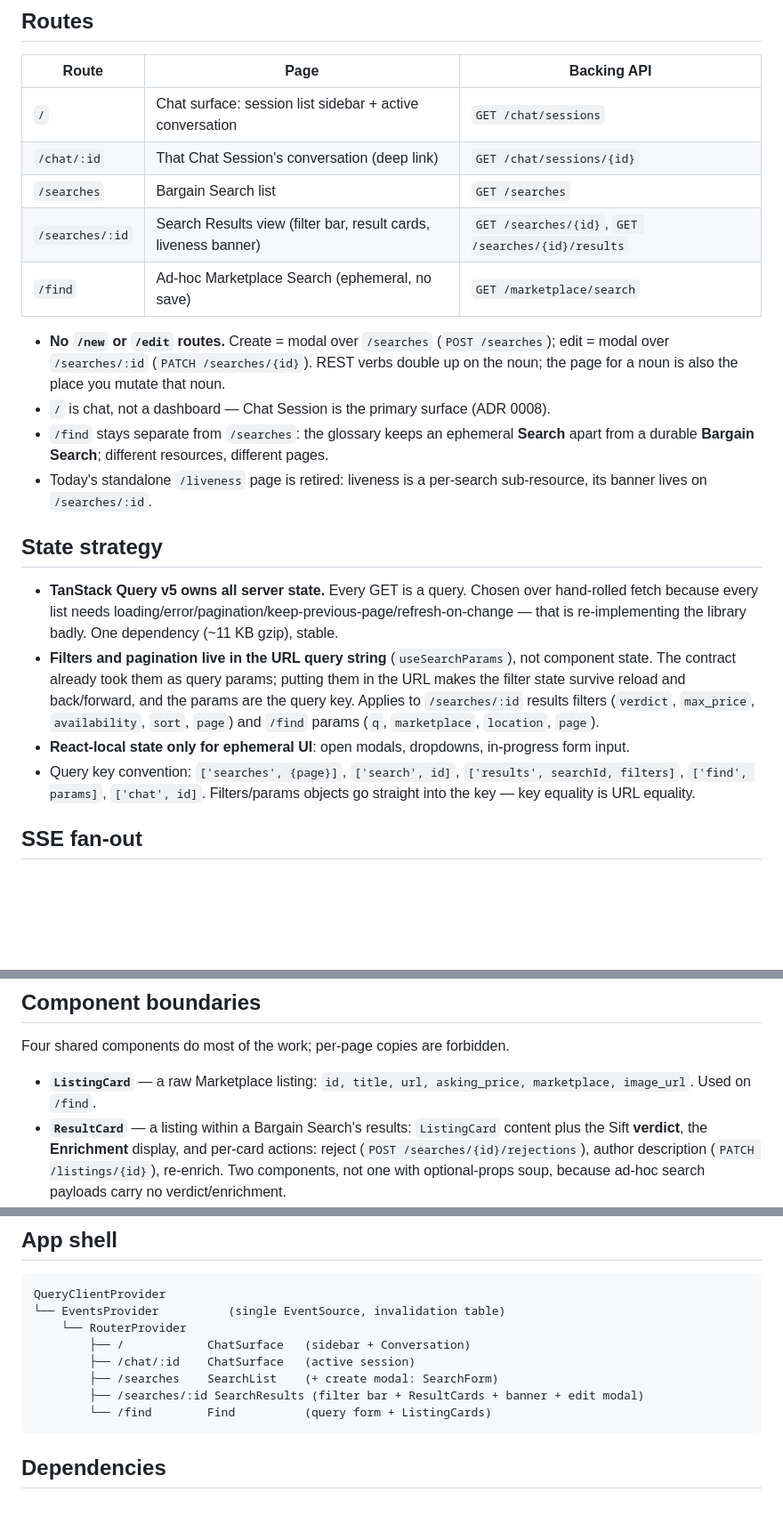
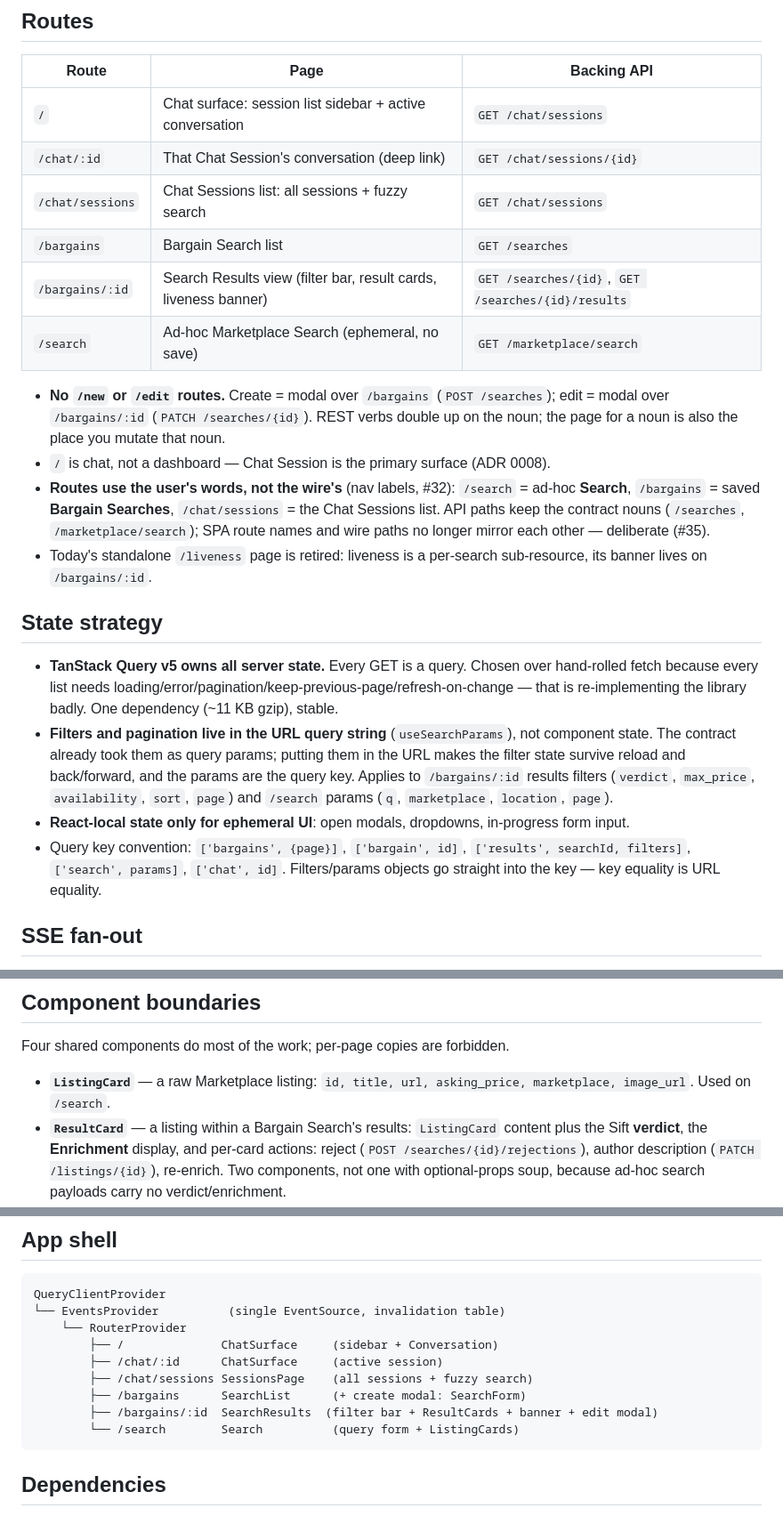
Before and after one commit to jbold569/boldtrader, a Markdown page: docs/frontend-architecture.md, 3 parts joined by grey strips. Shown at 89% size. GitHub-like rendering; blank space fills up the shorter version.

Commit message:
Rename SPA routes to user vocabulary; Location canonical over Locality (#35)

````diff
--- a/docs/frontend-architecture.md
+++ b/docs/frontend-architecture.md
@@ -8,21 +8,22 @@ Locked decision from wayfinder ticket [Component architecture for the React SPA]
 |---|---|---|
 | `/` | Chat surface: session list sidebar + active conversation | `GET /chat/sessions` |
 | `/chat/:id` | That Chat Session's conversation (deep link) | `GET /chat/sessions/{id}` |
-| `/searches` | Bargain Search list | `GET /searches` |
-| `/searches/:id` | Search Results view (filter bar, result cards, liveness banner) | `GET /searches/{id}`, `GET /searches/{id}/results` |
-| `/find` | Ad-hoc Marketplace Search (ephemeral, no save) | `GET /marketplace/search` |
+| `/chat/sessions` | Chat Sessions list: all sessions + fuzzy search | `GET /chat/sessions` |
+| `/bargains` | Bargain Search list | `GET /searches` |
+| `/bargains/:id` | Search Results view (filter bar, result cards, liveness banner) | `GET /searches/{id}`, `GET /searches/{id}/results` |
+| `/search` | Ad-hoc Marketplace Search (ephemeral, no save) | `GET /marketplace/search` |
 
-- **No `/new` or `/edit` routes.** Create = modal over `/searches` (`POST /searches`); edit = modal over `/searches/:id` (`PATCH /searches/{id}`). REST verbs double up on the noun; the page for a noun is also the place you mutate that noun.
+- **No `/new` or `/edit` routes.** Create = modal over `/bargains` (`POST /searches`); edit = modal over `/bargains/:id` (`PATCH /searches/{id}`). REST verbs double up on the noun; the page for a noun is also the place you mutate that noun.
 - `/` is chat, not a dashboard — Chat Session is the primary surface (ADR 0008).
-- `/find` stays separate from `/searches`: the glossary keeps an ephemeral **Search** apart from a durable **Bargain Search**; different resources, different pages.
-- Today's standalone `/liveness` page is retired: liveness is a per-search sub-resource, its banner lives on `/searches/:id`.
+- **Routes use the user's words, not the wire's** (nav labels, #32): `/search` = ad-hoc **Search**, `/bargains` = saved **Bargain Searches**, `/chat/sessions` = the Chat Sessions list. API paths keep the contract nouns (`/searches`, `/marketplace/search`); SPA route names and wire paths no longer mirror each other — deliberate (#35).
+- Today's standalone `/liveness` page is retired: liveness is a per-search sub-resource, its banner lives on `/bargains/:id`.
 
 ## State strategy
 
 - **TanStack Query v5 owns all server state.** Every GET is a query. Chosen over hand-rolled fetch because every list needs loading/error/pagination/keep-previous-page/refresh-on-change — that is re-implementing the library badly. One dependency (~11 KB gzip), stable.
-- **Filters and pagination live in the URL query string** (`useSearchParams`), not component state. The contract already took them as query params; putting them in the URL makes the filter state survive reload and back/forward, and the params are the query key. Applies to `/searches/:id` results filters (`verdict`, `max_price`, `availability`, `sort`, `page`) and `/find` params (`q`, `marketplace`, `location`, `page`).
+- **Filters and pagination live in the URL query string** (`useSearchParams`), not component state. The contract already took them as query params; putting them in the URL makes the filter state survive reload and back/forward, and the params are the query key. Applies to `/bargains/:id` results filters (`verdict`, `max_price`, `availability`, `sort`, `page`) and `/search` params (`q`, `marketplace`, `location`, `page`).
 - **React-local state only for ephemeral UI**: open modals, dropdowns, in-progress form input.
-- Query key convention: `['searches', {page}]`, `['search', id]`, `['results', searchId, filters]`, `['find', params]`, `['chat', id]`. Filters/params objects go straight into the key — key equality is URL equality.
+- Query key convention: `['bargains', {page}]`, `['bargain', id]`, `['results', searchId, filters]`, `['search', params]`, `['chat', id]`. Filters/params objects go straight into the key — key equality is URL equality.
 
 ## SSE fan-out
 
@@ -42,7 +43,7 @@ The chat turn stream is **not** part of this fan-out: it arrives on the `POST /c
 
 Four shared components do most of the work; per-page copies are forbidden.
 
-- **`ListingCard`** — a raw Marketplace listing: `id, title, url, asking_price, marketplace, image_url`. Used on `/find`.
+- **`ListingCard`** — a raw Marketplace listing: `id, title, url, asking_price, marketplace, image_url`. Used on `/search`.
 - **`ResultCard`** — a listing within a Bargain Search's results: `ListingCard` content plus the Sift **verdict**, the **Enrichment** display, and per-card actions: reject (`POST /searches/{id}/rejections`), author description (`PATCH /listings/{id}`), re-enrich. Two components, not one with optional-props soup, because ad-hoc search payloads carry no verdict/enrichment.
 - **Enrichment display** — a section of the `ResultCard`, not its own page: resolved product, condition, bundle, confidence. It's a first draft on the Listing (glossary); the **authored description** is edited inline on the same card, where the user sees what they're overriding.
 - **`SearchForm`** — the draft fields (`summary, product_identity, queries, exclusions, target_price, location`), plain controlled inputs, no form library. Two mount points: the create/edit modals, and chat's draft-confirm flow (the `draft` SSE event renders this same form pre-filled; save → `POST /searches`).
@@ -54,11 +55,12 @@ Four shared components do most of the work; per-page copies are forbidden.
 QueryClientProvider
 └── EventsProvider          (single EventSource, invalidation table)
     └── RouterProvider
-        ├── /            ChatSurface   (sidebar + Conversation)
-        ├── /chat/:id    ChatSurface   (active session)
-        ├── /searches    SearchList    (+ create modal: SearchForm)
-        ├── /searches/:id SearchResults (filter bar + ResultCards + banner + edit modal)
-        └── /find        Find          (query form + ListingCards)
+        ├── /              ChatSurface     (sidebar + Conversation)
+        ├── /chat/:id      ChatSurface     (active session)
+        ├── /chat/sessions SessionsPage    (all sessions + fuzzy search)
+        ├── /bargains      SearchList      (+ create modal: SearchForm)
+        ├── /bargains/:id  SearchResults  (filter bar + ResultCards + banner + edit modal)
+        └── /search        Search          (query form + ListingCards)
 ```
 
 ## Dependencies
````
Also changed, not shown: GLOSSARY.md (+7 -3 lines), docs/migration-plan.md (+6 -6 lines).
